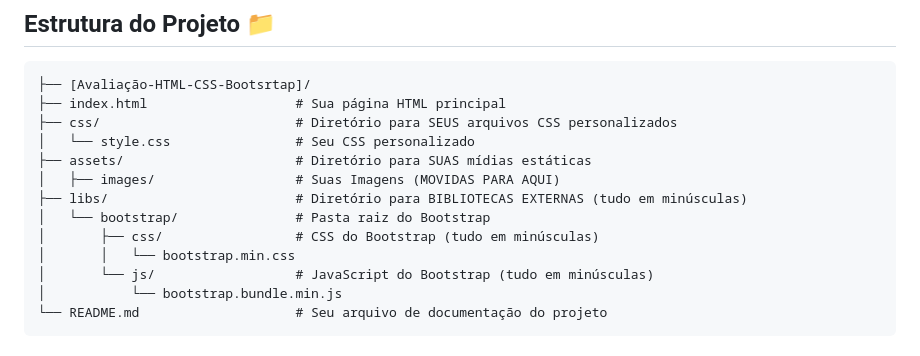
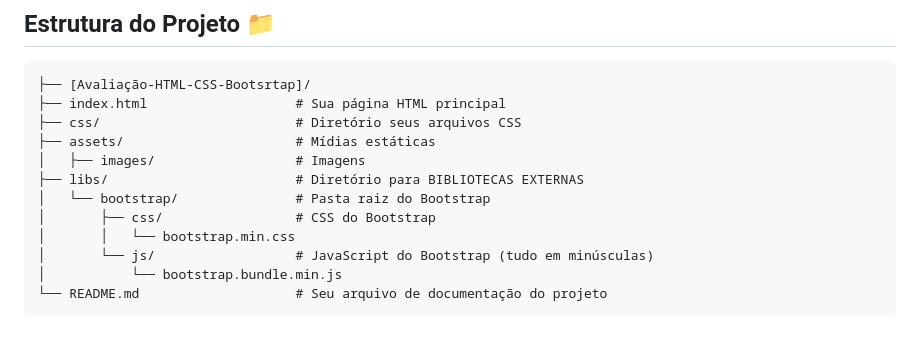
Before and after one commit to paulagmborges/Avaliacao-HTML-CSS-Bootstrap, a Markdown page: README.md, the part around the change. Rendered like a GitHub page.

````diff
--- a/README.md
+++ b/README.md
@@ -58,13 +58,12 @@ O projeto será aberto no seu navegador e você poderá interagir com a Landing
 ```
 ├── [Avaliação-HTML-CSS-Bootsrtap]/
 ├── index.html                   # Sua página HTML principal
-├── css/                         # Diretório para SEUS arquivos CSS personalizados
-│   └── style.css                # Seu CSS personalizado
-├── assets/                      # Diretório para SUAS mídias estáticas
-│   ├── images/                  # Suas Imagens (MOVIDAS PARA AQUI)
-├── libs/                        # Diretório para BIBLIOTECAS EXTERNAS (tudo em minúsculas)
+├── css/                         # Diretório seus arquivos CSS
+├── assets/                      # Mídias estáticas
+│   ├── images/                  # Imagens
+├── libs/                        # Diretório para BIBLIOTECAS EXTERNAS
 │   └── bootstrap/               # Pasta raiz do Bootstrap
-│       ├── css/                 # CSS do Bootstrap (tudo em minúsculas)
+│       ├── css/                 # CSS do Bootstrap
 │       │   └── bootstrap.min.css
 │       └── js/                  # JavaScript do Bootstrap (tudo em minúsculas)
 │           └── bootstrap.bundle.min.js
````
